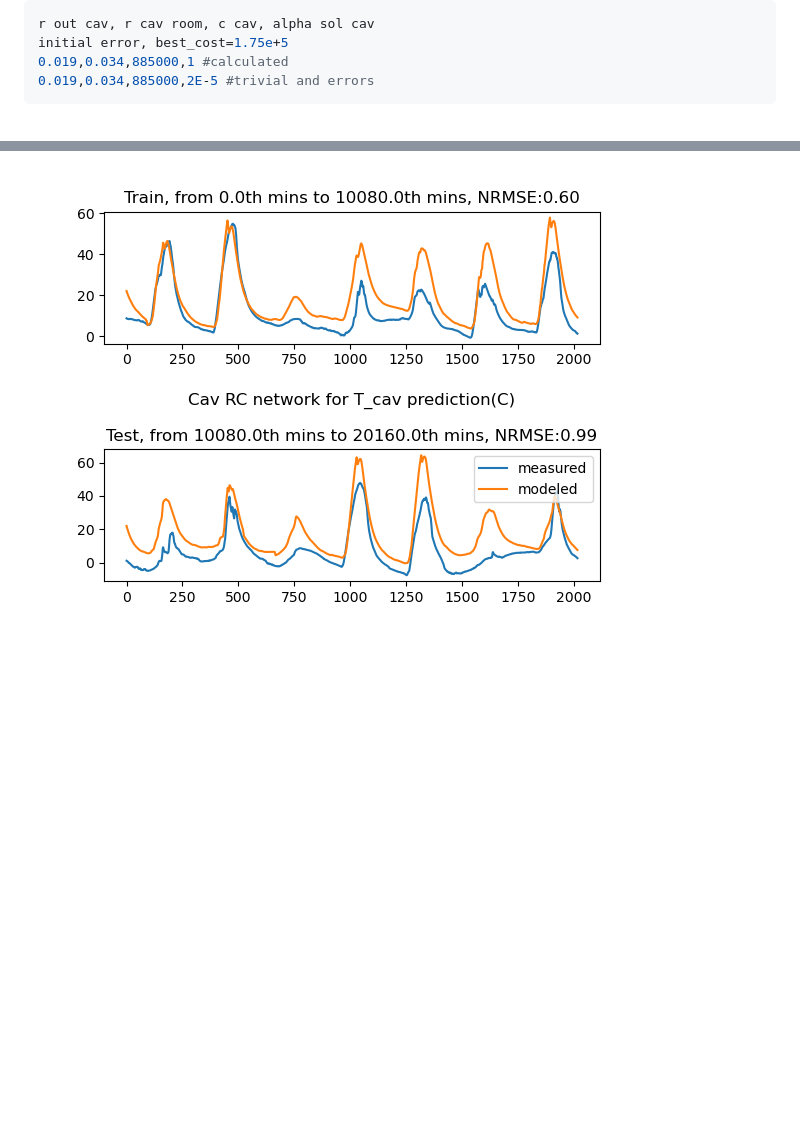
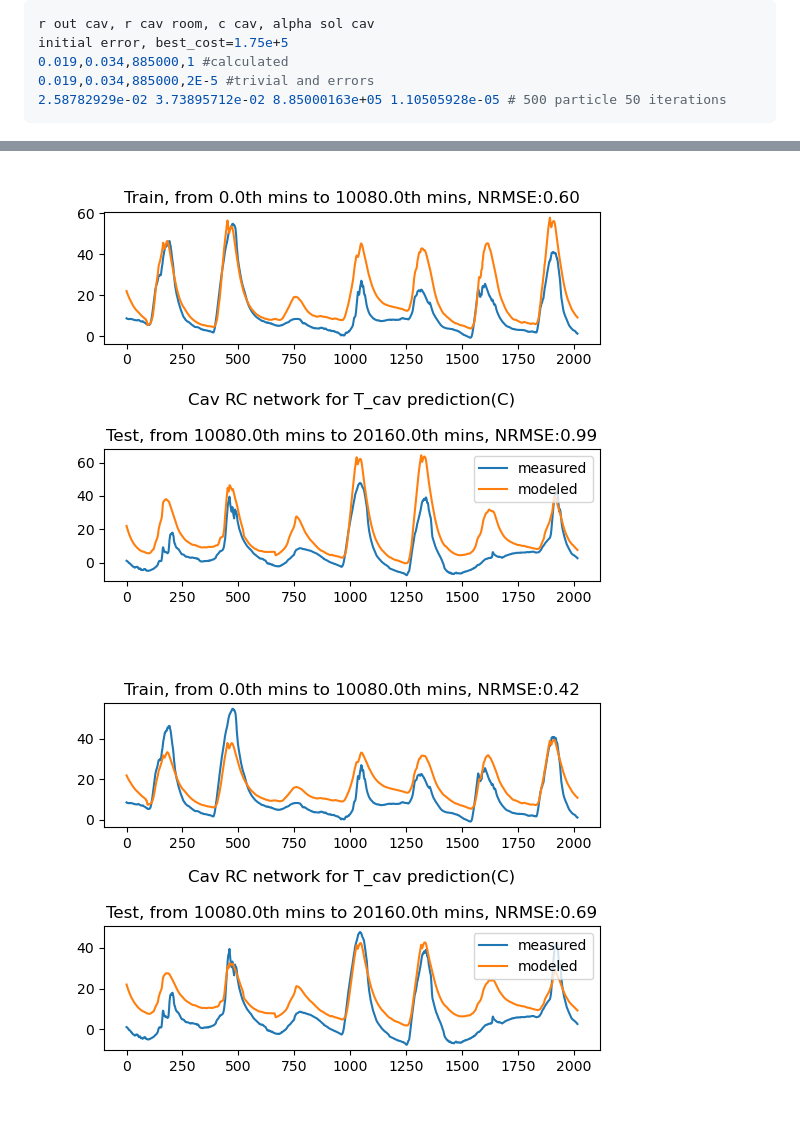
Before and after one commit to xixihaha1995/Hybrid_RC_GGMR, a Markdown page: research_report.md, 2 parts joined by grey strips. Rendered like a GitHub page; pictures changed too: _3_radiant_py3/cav_with_solar_500_50.png (added); blank space fills up the shorter version.

````diff
--- a/research_report.md
+++ b/research_report.md
@@ -160,8 +160,11 @@ r out cav, r cav room, c cav, alpha sol cav
 initial error, best_cost=1.75e+5
 0.019,0.034,885000,1 #calculated
 0.019,0.034,885000,2E-5 #trivial and errors
+2.58782929e-02 3.73895712e-02 8.85000163e+05 1.10505928e-05 # 500 particle 50 iterations
 ```
 
 ![](_3_radiant_py3/cav_no_solar.png)
 
 ![](_3_radiant_py3/cav_with_solar.png)
+
+![](_3_radiant_py3/cav_with_solar_500_50.png)
````
Also changed, not shown: _3_radiant_py3/swarm_performance.png, 3 other files.
